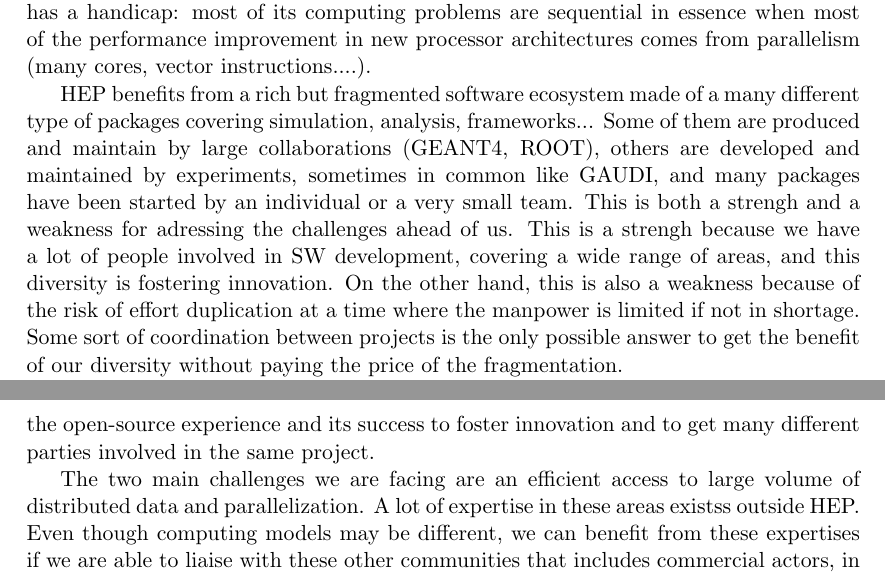
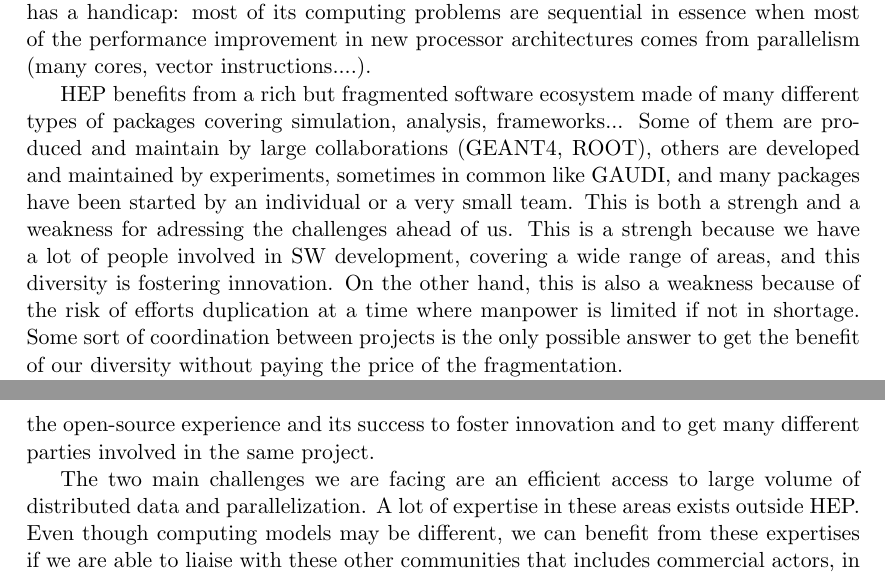
Before and after one commit to chavid/HEP-SW-Collab, a LaTeX document (hep-sw-collaboration.tex): two parts of pages 1 and 2 of 3, joined at a grey line, cut so that both start at the same text. Compiled offline with pdfLaTeX.

Commit message:
tex: run pair-fill

```diff
--- a/hep-sw-collaboration.tex
+++ b/hep-sw-collaboration.tex
@@ -49,7 +49,7 @@
 %%% END Article customizations
 
 \title{HEP SW Collaboration: a few ideas...}
-\author{Michel Jouvin, Sébastien Binet, David Rousseau}
+\author{Michel Jouvin, S\'ebastien Binet, David Rousseau}
 %\date{} % Activate to display a given date or no date (if empty),
          % otherwise the current date is printed
 
@@ -58,10 +58,52 @@
 
 \section{Context}
 
-Next runs of LHC experiments and new generation of HEP experiments are challenging HEP software with an unprecedented data deluge. At the same time the budget constraint everywhere gives no choice but impoving HEP software performance by a factor of magnitude in the next 5 to 10 years. HEP is not unique in facing such a challenge but has a handicap: most of its computing problems are sequential in essence when most of the performance improvement in new processor architectures comes from parallelism (many cores, vector instructions....).
+Next runs of LHC experiments and new generation of HEP experiments are
+challenging HEP software with an unprecedented data deluge. At the
+same time the budget constraint everywhere gives no choice but
+impoving HEP software performance by a factor of magnitude in the next
+5 to 10 years. HEP is not unique in facing such a challenge but has a
+handicap: most of its computing problems are sequential in essence
+when most of the performance improvement in new processor
+architectures comes from parallelism (many cores, vector
+instructions....).
 
-HEP benefits from a rich but fragmented software ecosystem made of a many different type of packages covering simulation, analysis, frameworks... Some of them are produced and maintain by large collaborations (GEANT4, ROOT), others are developed and maintained by experiments, sometimes in common like GAUDI, and many packages have been started by an individual or a very small team. This is both a strengh and a weakness for adressing the challenges ahead of us. This is a strengh because we have a lot of people involved in SW development, covering a wide range of areas, and this diversity is fostering innovation. On the other hand, this is also a weakness because of the risk of effort duplication at a time where the manpower is limited if not in shortage. Some sort of coordination between projects is the only possible answer to get the benefit of our diversity without paying the price of the fragmentation.
+HEP benefits from a rich but fragmented software ecosystem made of
+many different types of packages covering simulation, analysis,
+frameworks... Some of them are produced and maintain by large
+collaborations (GEANT4, ROOT), others are developed and maintained by
+experiments, sometimes in common like GAUDI, and many packages have
+been started by an individual or a very small team. This is both a
+strengh and a weakness for adressing the challenges ahead of us. This
+is a strengh because we have a lot of people involved in SW
+development, covering a wide range of areas, and this diversity is
+fostering innovation. On the other hand, this is also a weakness
+because of the risk of efforts duplication at a time where manpower is
+limited if not in shortage. Some sort of coordination between projects
+is the only possible answer to get the benefit of our diversity
+without paying the price of the fragmentation.
 
-HEP has a rich tradition of software development, assessed by its two flagship projects, ROOT and GEANT4, now used outside the community. At the same time, we have to learn from this history that almost all the major software products now in use in the community have been started by some individuals or groups to fullfil user/experiment needs but never by a management decision. Sometimes, projects have been started as "innovation" despite the management "hostility". At the same time, those projects, in their fight to be recognized, were not always open to new ideas and took time to recognize them. With this history, HEP is not unique. The open-source model that has been so successful in the last 10 years was invented has an answer to the same problems: every project needs innovation and new ideas to evolve and a top-down managed project has difficulty to integrate new contributors and hardly benefits from new ideas. In this sense, the proposed HEP SW collaboration is a way of recognizing that HEP learnt from the open-source experience and its success to foster innovation and to get many different parties involved in the same project.
+HEP has a rich tradition of software development, assessed by its two
+flagship projects, ROOT and GEANT4, now used outside the community. At
+the same time, we have to learn from this history that almost all the
+major software products now in use in the community have been started
+by some individuals or groups to fullfil user/experiment needs but
+never by a management decision. Sometimes, projects have been started
+as "innovation" despite the management "hostility". At the same time,
+those projects, in their fight to be recognized, were not always open
+to new ideas and took time to recognize them. With this history, HEP
+is not unique. The open-source model that has been so successful in
+the last 10 years was invented has an answer to the same problems:
+every project needs innovation and new ideas to evolve and a top-down
+managed project has difficulty to integrate new contributors and
+hardly benefits from new ideas. In this sense, the proposed HEP SW
+collaboration is a way of recognizing that HEP learnt from the
+open-source experience and its success to foster innovation and to get
+many different parties involved in the same project.
 
-The two main challenges we are facing are an efficient access to large volume of distributed data and parallelization. A lot of expertise in these areas existss outside HEP. Even though computing models may be different, we can benefit from these expertises if we are able to liaise with these other communities that includes commercial actors, in particular for big data. Several existing collaborations at the local level also shown that the computer sciences is interested to work with us as we both a demanding use case and a community with already a significant expertise allowing real collaborations.
+The two main challenges we are facing are an efficient access to large
+volume of distributed data and parallelization. A lot of expertise in
+these areas exists outside HEP. Even though computing models may be
+different, we can benefit from these expertises if we are able to
+liaise with these other communities that includes commercial actors,
+in particular for big data. Several existing collaborations at the
```
Also changed, not shown: hep-sw-collaboration.tex (35 more changed lines).
